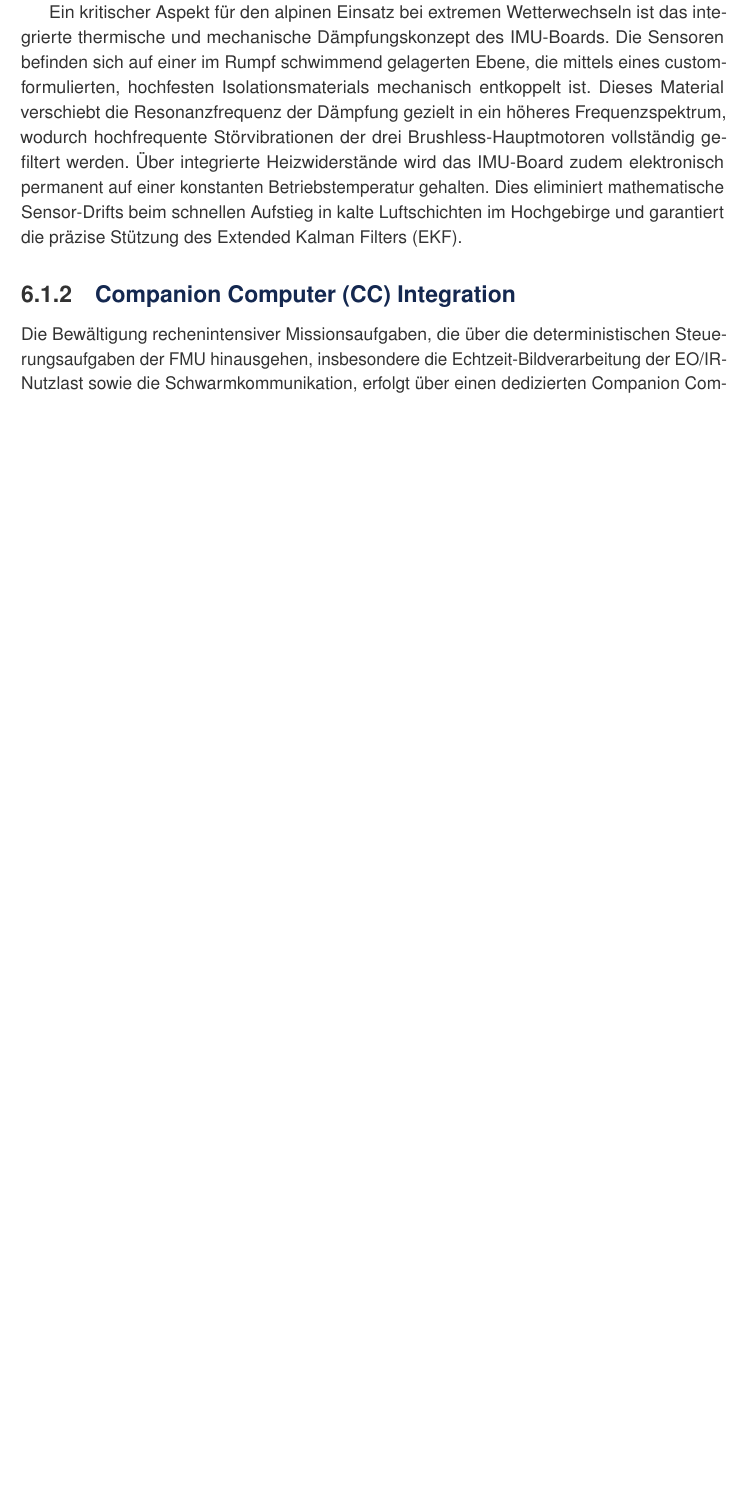
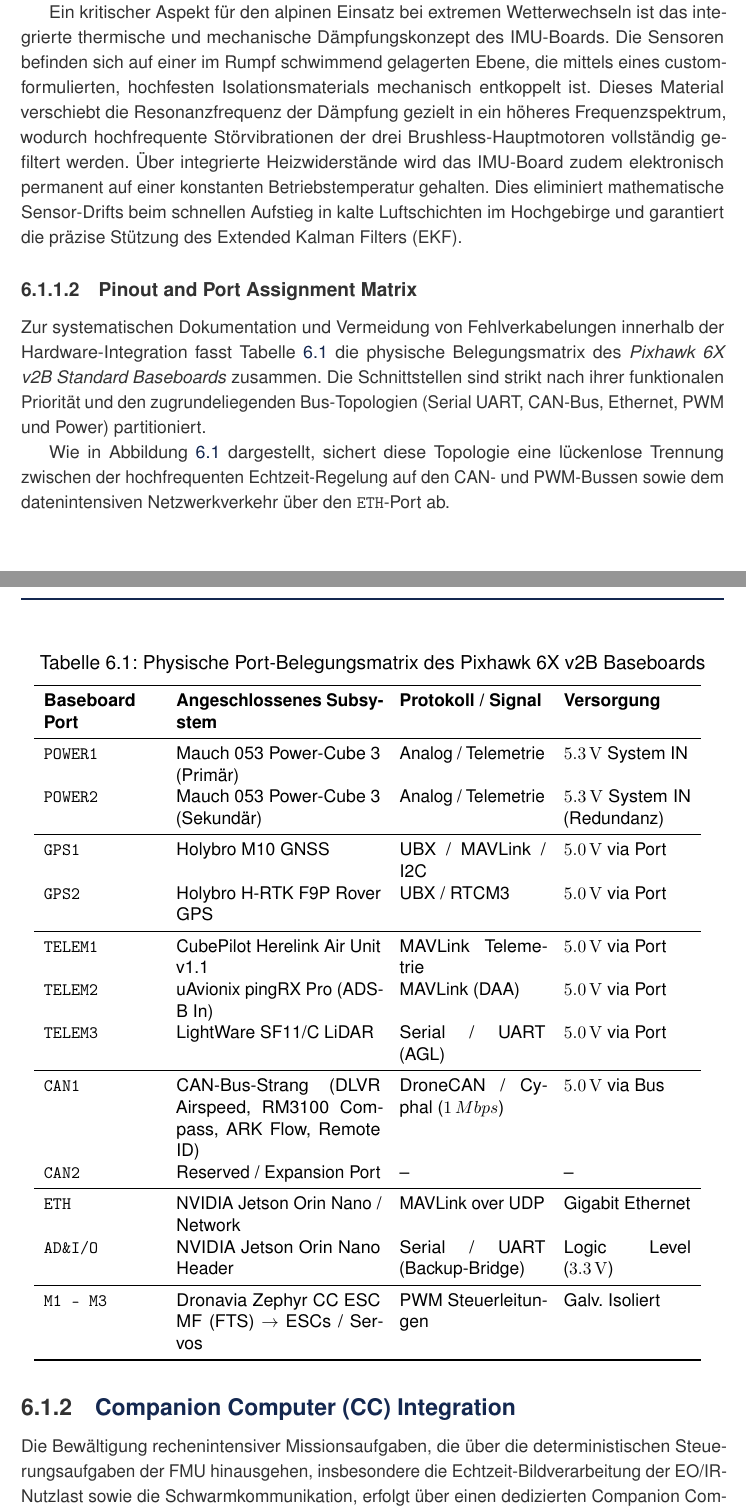
Before and after one commit to DaSommsi/vtol-drohne-diplomarbeit, a LaTeX document (docs/tdd_de/main_de.tex, which reads docs/tdd_de/chapters/06_avionics_fcs.tex): part of page 38 of 60 before the commit and two parts of pages 38 and 39 of 62 after it, the two joined at a grey line, cut so that both start at the same text, the shorter picture padded with empty space. Compiled offline with pdfLaTeX.

Commit message:
docs(avionics): add pinout and port assignment matrix for FMU

```diff
--- a/docs/tdd_de/chapters/06_avionics_fcs.tex
+++ b/docs/tdd_de/chapters/06_avionics_fcs.tex
@@ -46,7 +46,46 @@
  konstanten Betriebstemperatur gehalten. Dies eliminiert mathematische Sensor-Drifts beim schnellen Aufstieg in kalte Luftschichten im Hochgebirge und garantiert
  die präzise Stützung des Extended Kalman Filters (EKF).
 
-% \subsubsection{Pinout and Port Assignment Matrix}
+\subsubsection{Pinout and Port Assignment Matrix}
+\label{sec:pinout_port_assignment_matrix}
+
+Zur systematischen Dokumentation und Vermeidung von Fehlverkabelungen innerhalb der Hardware-Integration fasst Tabelle~\ref{tab:pixhawk_port_assignment} die physische Belegungsmatrix des \textit{Pixhawk 6X v2B Standard Baseboards} zusammen. Die Schnittstellen sind strikt nach ihrer funktionalen Priorität und den zugrundeliegenden Bus-Topologien (Serial UART, CAN-Bus, Ethernet, PWM und Power) partitioniert.
+
+\begin{table}[h!]
+    \centering
+    \caption{Physische Port-Belegungsmatrix des Pixhawk 6X v2B Baseboards}
+    \vspace{0.2cm}
+    \begin{small}
+    \begin{tabular}{p{2.5cm} p{4.5cm} p{3.2cm} p{2.8cm}}
+        \toprule
+        \textbf{Baseboard Port} & \textbf{Angeschlossenes Subsystem} & \textbf{Protokoll / Signal} & \textbf{Versorgung} \\
+        \midrule
+        \texttt{POWER1} & Mauch 053 Power-Cube 3 (Primär) & Analog / Telemetrie & $\SI{5.3}{V}$ System IN \\
+        \texttt{POWER2} & Mauch 053 Power-Cube 3 (Sekundär) & Analog / Telemetrie & $\SI{5.3}{V}$ System IN (Redundanz) \\
+        \midrule
+        \texttt{GPS1} & Holybro M10 GNSS & UBX / MAVLink / I2C & $\SI{5.0}{V}$ via Port \\
+        \texttt{GPS2} & Holybro H-RTK F9P Rover GPS & UBX / RTCM3 & $\SI{5.0}{V}$ via Port \\
+        \midrule
+        \texttt{TELEM1} & CubePilot Herelink Air Unit v1.1 & MAVLink Telemetrie & $\SI{5.0}{V}$ via Port \\
+        \texttt{TELEM2} & uAvionix pingRX Pro (ADS-B In) & MAVLink (DAA) & $\SI{5.0}{V}$ via Port \\
+        \texttt{TELEM3} & LightWare SF11/C LiDAR & Serial / UART (AGL) & $\SI{5.0}{V}$ via Port \\
+        \midrule
+        \texttt{CAN1} & CAN-Bus-Strang (DLVR Airspeed, RM3100 Compass, ARK Flow, Remote ID) & DroneCAN / Cyphal ($1\,Mbps$) & $\SI{5.0}{V}$ via Bus \\
+        \texttt{CAN2} & Reserved / Expansion Port & -- & -- \\
+        \midrule
+        \texttt{ETH} & NVIDIA Jetson Orin Nano / Network & MAVLink over UDP & Gigabit Ethernet \\
+        \texttt{AD\&I/O} & NVIDIA Jetson Orin Nano Header & Serial / UART (Backup-Bridge) & Logic Level ($\SI{3.3}{V}$) \\
+        \midrule
+        \texttt{M1 -- M3} & Dronavia Zephyr CC ESC MF (FTS) $\rightarrow$ ESCs / Servos & PWM Steuerleitungen & Galv. Isoliert \\
+        \bottomrule
+    \end{tabular}
+    \end{small}
+    \label{tab:pixhawk_port_assignment}
+\end{table}
+
+Wie in Abbildung~\ref{fig:avionics_architecture} dargestellt, sichert diese Topologie eine lückenlose Trennung zwischen der hochfrequenten Echtzeit-Regelung auf den CAN- und PWM-Bussen sowie dem datenintensiven Netzwerkverkehr über den \texttt{ETH}-Port ab.
+
+\pagebreak
 
 \subsection{Companion Computer (CC) Integration}
 \label{sec:companion_computer_integration}
```
